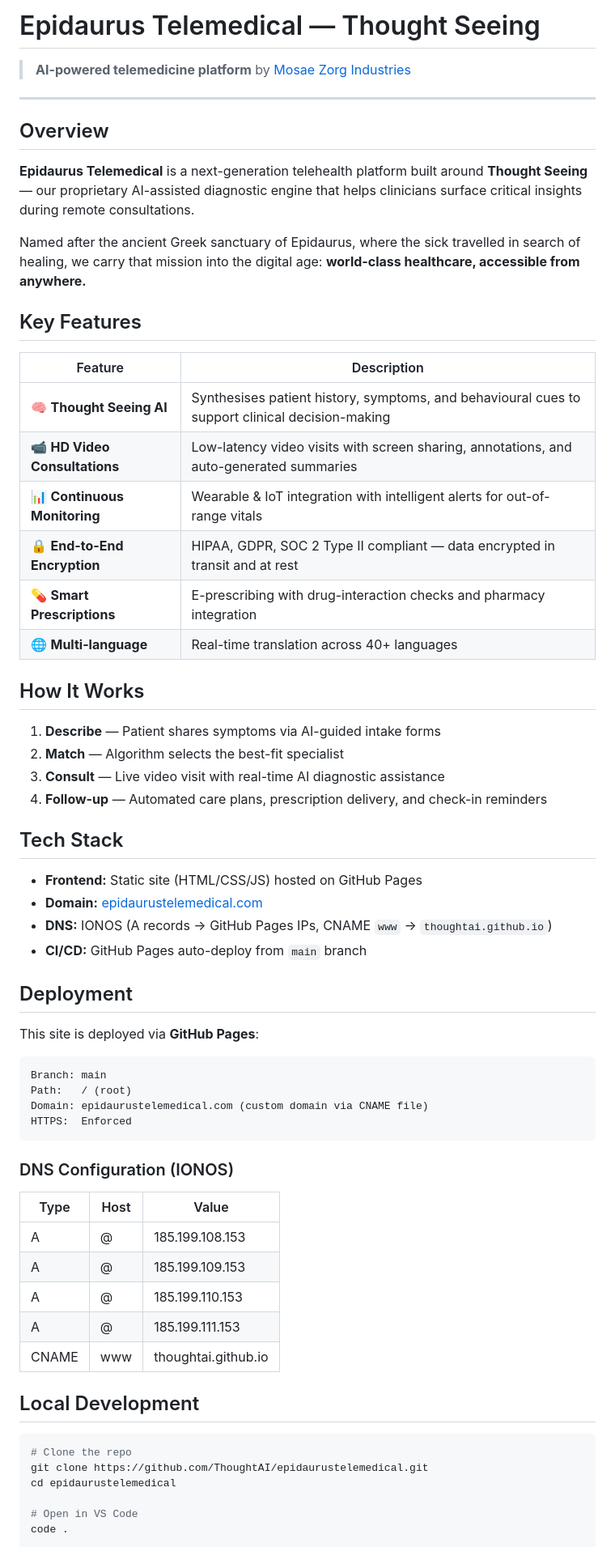
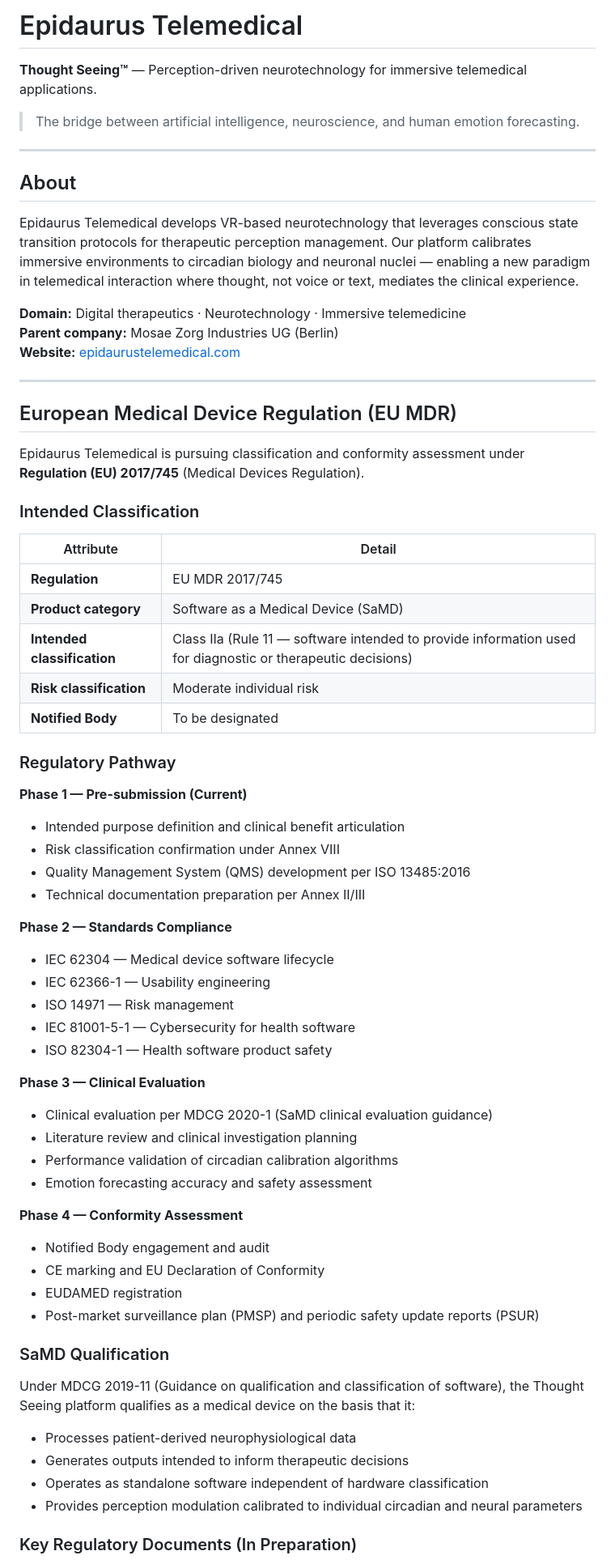
Before and after one commit to ThoughtAI/epidaurustelemedical, a Markdown page: README.md, the part around one of its changes. Shown at 81% size. Drawn GitHub-style.

Commit message:
Update README — EU MDR regulatory framework and SaMD classification

````diff
--- a/README.md
+++ b/README.md
@@ -1,68 +1,70 @@
-# Epidaurus Telemedical — Thought Seeing
+# Epidaurus Telemedical
 
-> **AI-powered telemedicine platform** by [Mosae Zorg Industries](https://mosaezorg.com)
+**Thought Seeing™** — Perception-driven neurotechnology for immersive telemedical applications.
+
+> The bridge between artificial intelligence, neuroscience, and human emotion forecasting.
 
 ---
 
-## Overview
+## About
 
-**Epidaurus Telemedical** is a next-generation telehealth platform built around **Thought Seeing** — our proprietary AI-assisted diagnostic engine that helps clinicians surface critical insights during remote consultations.
+Epidaurus Telemedical develops VR-based neurotechnology that leverages conscious state transition protocols for therapeutic perception management. Our platform calibrates immersive environments to circadian biology and neuronal nuclei — enabling a new paradigm in telemedical interaction where thought, not voice or text, mediates the clinical experience.
 
-Named after the ancient Greek sanctuary of Epidaurus, where the sick travelled in search of healing, we carry that mission into the digital age: **world-class healthcare, accessible from anywhere.**
+**Domain:** Digital therapeutics · Neurotechnology · Immersive telemedicine
+**Parent company:** Mosae Zorg Industries UG (Berlin)
+**Website:** [epidaurustelemedical.com](https://epidaurustelemedical.com)
 
-## Key Features
+---
 
-| Feature | Description |
-|---------|-------------|
-| 🧠 **Thought Seeing AI** | Synthesises patient history, symptoms, and behavioural cues to support clinical decision-making |
-| 📹 **HD Video Consultations** | Low-latency video visits with screen sharing, annotations, and auto-generated summaries |
-| 📊 **Continuous Monitoring** | Wearable & IoT integration with intelligent alerts for out-of-range vitals |
-| 🔒 **End-to-End Encryption** | HIPAA, GDPR, SOC 2 Type II compliant — data encrypted in transit and at rest |
-| 💊 **Smart Prescriptions** | E-prescribing with drug-interaction checks and pharmacy integration |
-| 🌐 **Multi-language** | Real-time translation across 40+ languages |
+## European Medical Device Regulation (EU MDR)
 
-## How It Works
+Epidaurus Telemedical is pursuing classification and conformity assessment under **Regulation (EU) 2017/745** (Medical Devices Regulation).
 
-1. **Describe** — Patient shares symptoms via AI-guided intake forms
-2. **Match** — Algorithm selects the best-fit specialist
-3. **Consult** — Live video visit with real-time AI diagnostic assistance
-4. **Follow-up** — Automated care plans, prescription delivery, and check-in reminders
+### Intended Classification
 
-## Tech Stack
+| Attribute | Detail |
+|-----------|--------|
+| **Regulation** | EU MDR 2017/745 |
+| **Product category** | Software as a Medical Device (SaMD) |
+| **Intended classification** | Class IIa (Rule 11 — software intended to provide information used for diagnostic or therapeutic decisions) |
+| **Risk classification** | Moderate individual risk |
+| **Notified Body** | To be designated |
 
-- **Frontend:** Static site (HTML/CSS/JS) hosted on GitHub Pages
-- **Domain:** [epidaurustelemedical.com](https://epidaurustelemedical.com)
-- **DNS:** IONOS (A records → GitHub Pages IPs, CNAME `www` → `thoughtai.github.io`)
-- **CI/CD:** GitHub Pages auto-deploy from `main` branch
+### Regulatory Pathway
 
-## Deployment
+**Phase 1 — Pre-submission (Current)**
+- Intended purpose definition and clinical benefit articulation
+- Risk classification confirmation under Annex VIII
+- Quality Management System (QMS) development per ISO 13485:2016
+- Technical documentation preparation per Annex II/III
 
-This site is deployed via **GitHub Pages**:
+**Phase 2 — Standards Compliance**
+- IEC 62304 — Medical device software lifecycle
+- IEC 62366-1 — Usability engineering
+- ISO 14971 — Risk management
+- IEC 81001-5-1 — Cybersecurity for health software
+- ISO 82304-1 — Health software product safety
 
-```
-Branch: main
-Path:   / (root)
-Domain: epidaurustelemedical.com (custom domain via CNAME file)
-HTTPS:  Enforced
-```
+**Phase 3 — Clinical Evaluation**
+- Clinical evaluation per MDCG 2020-1 (SaMD clinical evaluation guidance)
+- Literature review and clinical investigation planning
+- Performance validation of circadian calibration algorithms
+- Emotion forecasting accuracy and safety assessment
 
-### DNS Configuration (IONOS)
+**Phase 4 — Conformity Assessment**
+- Notified Body engagement and audit
+- CE marking and EU Declaration of Conformity
+- EUDAMED registration
+- Post-market surveillance plan (PMSP) and periodic safety update reports (PSUR)
 
-| Type  | Host | Value                  |
-|-------|------|------------------------|
-| A     | @    | 185.199.108.153        |
-| A     | @    | 185.199.109.153        |
-| A     | @    | 185.199.110.153        |
-| A     | @    | 185.199.111.153        |
-| CNAME | www  | thoughtai.github.io    |
+### SaMD Qualification
 
-## Local Development
+Under MDCG 2019-11 (Guidance on qualification and classification of software), the Thought Seeing platform qualifies as a medical device on the basis that it:
 
-```bash
-# Clone the repo
-git clone https://github.com/ThoughtAI/epidaurustelemedical.git
-cd epidaurustelemedical
+- Processes patient-derived neurophysiological data
+- Generates outputs intended to inform therapeutic decisions
+- Operates as standalone software independent of hardware classification
+- Provides perception modulation calibrated to individual circadian and neural parameters
 
-# Open in VS Code
-code .
+### Key Regulatory Documents (In Preparation)
 
````
Also changed, not shown: other parts of README.md (+40 -17 lines).
